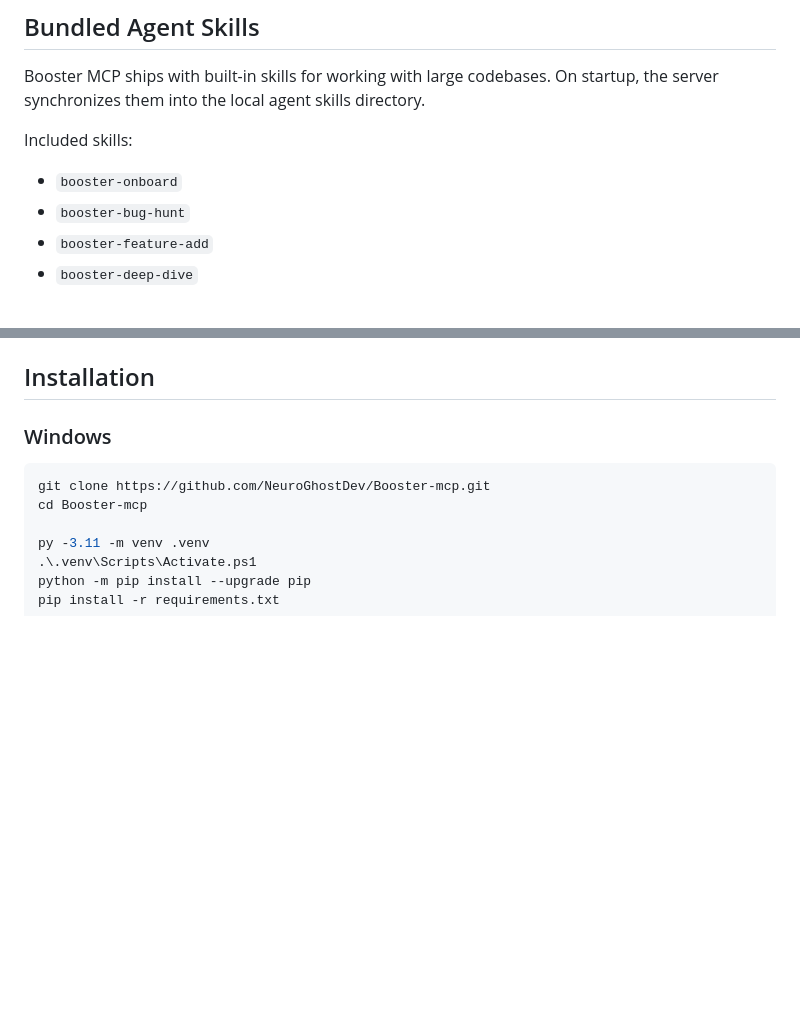
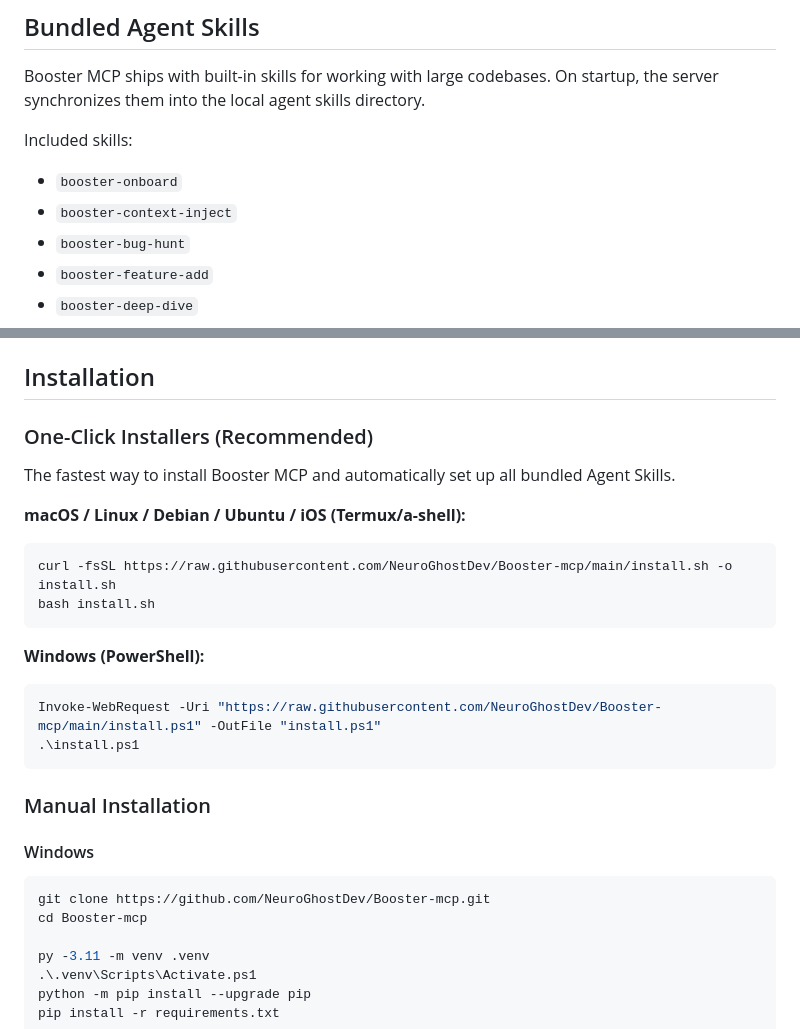
Before and after one commit to NeuroGhostDev/booster_mcp, a Markdown page: README.md, 2 parts joined by grey strips. GitHub-like rendering; blank space fills up the shorter version.

````diff
--- a/README.md
+++ b/README.md
@@ -26,6 +35,7 @@ Booster MCP ships with built-in skills for working with large codebases. On star
 Included skills:
 
 - `booster-onboard`
+- `booster-context-inject`
 - `booster-bug-hunt`
 - `booster-feature-add`
 - `booster-deep-dive`
@@ -51,7 +61,27 @@ Default install location:
 
 ## Installation
 
-### Windows
+### One-Click Installers (Recommended)
+
+The fastest way to install Booster MCP and automatically set up all bundled Agent Skills.
+
+**macOS / Linux / Debian / Ubuntu / iOS (Termux/a-shell):**
+
+```bash
+curl -fsSL https://raw.githubusercontent.com/NeuroGhostDev/Booster-mcp/main/install.sh -o install.sh
+bash install.sh
+```
+
+**Windows (PowerShell):**
+
+```powershell
+Invoke-WebRequest -Uri "https://raw.githubusercontent.com/NeuroGhostDev/Booster-mcp/main/install.ps1" -OutFile "install.ps1"
+.\install.ps1
+```
+
+### Manual Installation
+
+#### Windows
 
 ```powershell
 git clone https://github.com/NeuroGhostDev/Booster-mcp.git
````
Also changed, not shown: other parts of README.md (+53 -1 lines), COOKBOOK.md (added, +131 -0 lines), MARKETPLACE.md (added, +59 -0 lines), skills/booster-architecture-map/SKILL.md (added, +33 -0 lines), skills/booster-context-inject/SKILL.md (added, +30 -0 lines), skills/booster-flipchart/SKILL.md (added, +32 -0 lines), skills/booster-onboard/SKILL.md (+10 -10 lines), skills/booster-project-memory/SKILL.md (added, +36 -0 lines), assets/code_city.png (added), 8 other files.
